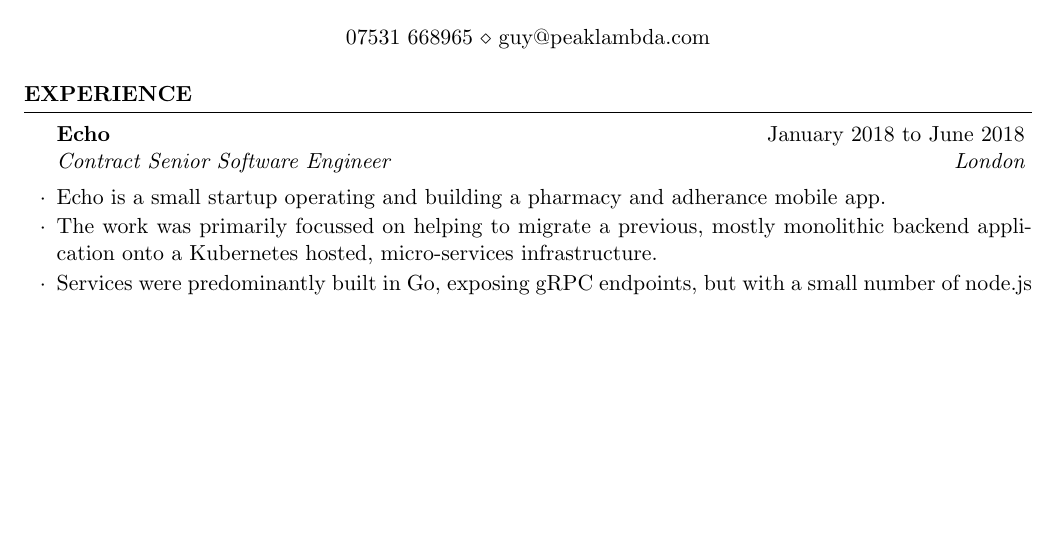
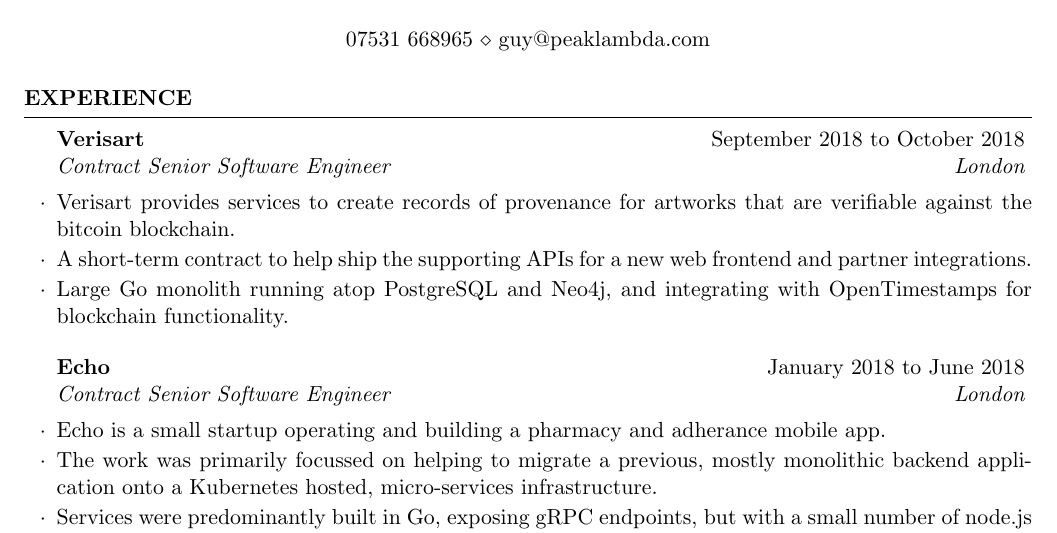
Before and after one commit to rumblesan/cv, a LaTeX CV (cv.tex): part of page 1 of 2 before the commit and part of page 1 of 3 after it, cut so that both start at the same text, the shorter picture padded with empty space. Compiled offline with pdfLaTeX.

Commit message:
Add verisart to jobs

```diff
--- a/cv.tex
+++ b/cv.tex
@@ -41,6 +41,14 @@
 %----------------------------------------------------------------------------------------
 
 \begin{rSection}{Experience}
+
+  \begin{rExperience}{Verisart}{September 2018 to October 2018}{Contract Senior Software Engineer}{London}
+  \item Verisart provides services to create records of provenance for artworks that are verifiable against the bitcoin blockchain.
+  \item A short-term contract to help ship the supporting APIs for a new web frontend and partner integrations.
+  \item Large Go monolith running atop PostgreSQL and Neo4j, and integrating with OpenTimestamps for blockchain functionality.
+  \end{rExperience}
+
+  %------------------------------------------------
 
   \begin{rExperience}{Echo}{January 2018 to June 2018}{Contract Senior Software Engineer}{London}
   \item Echo is a small startup operating and building a pharmacy and adherance mobile app.
```
